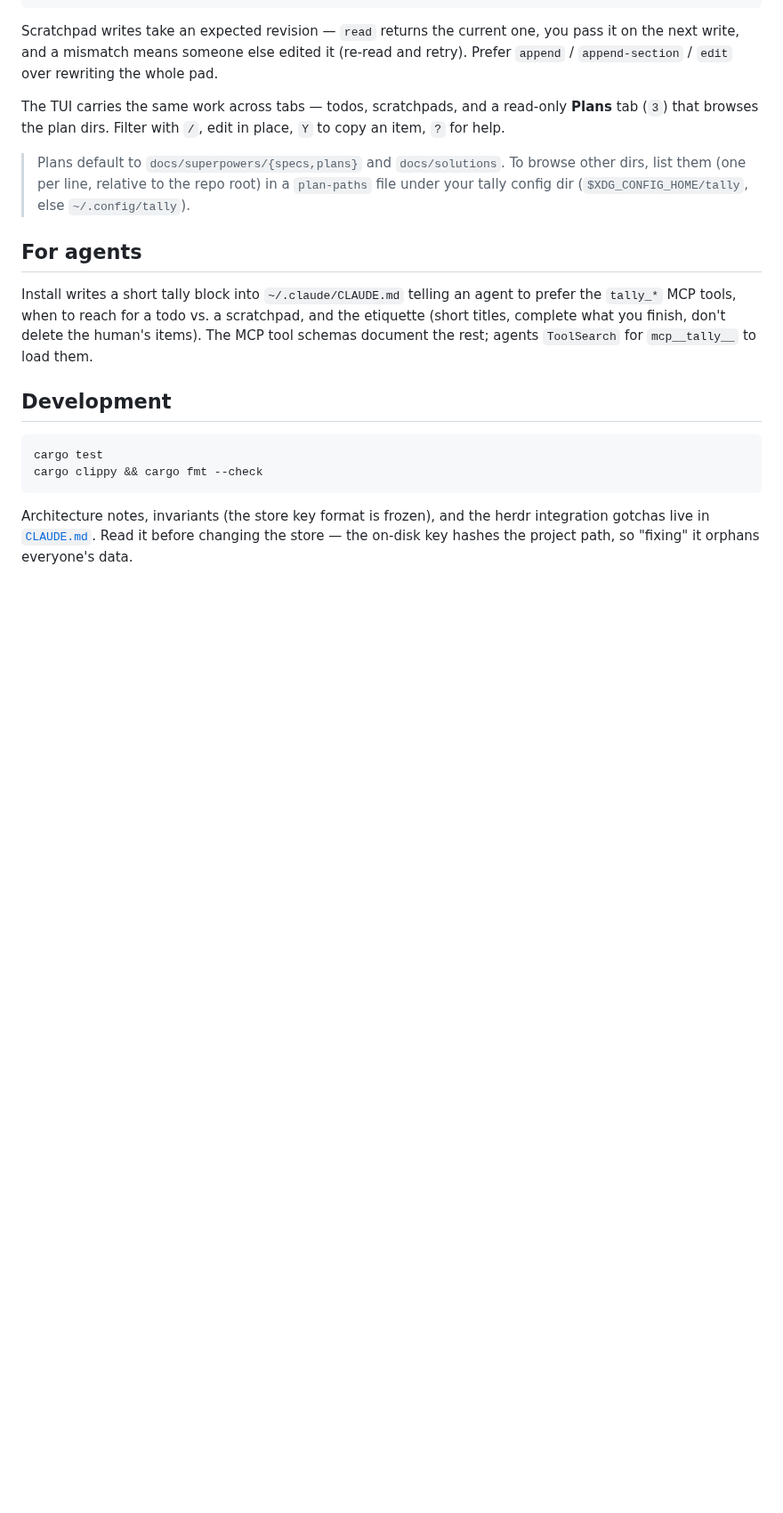
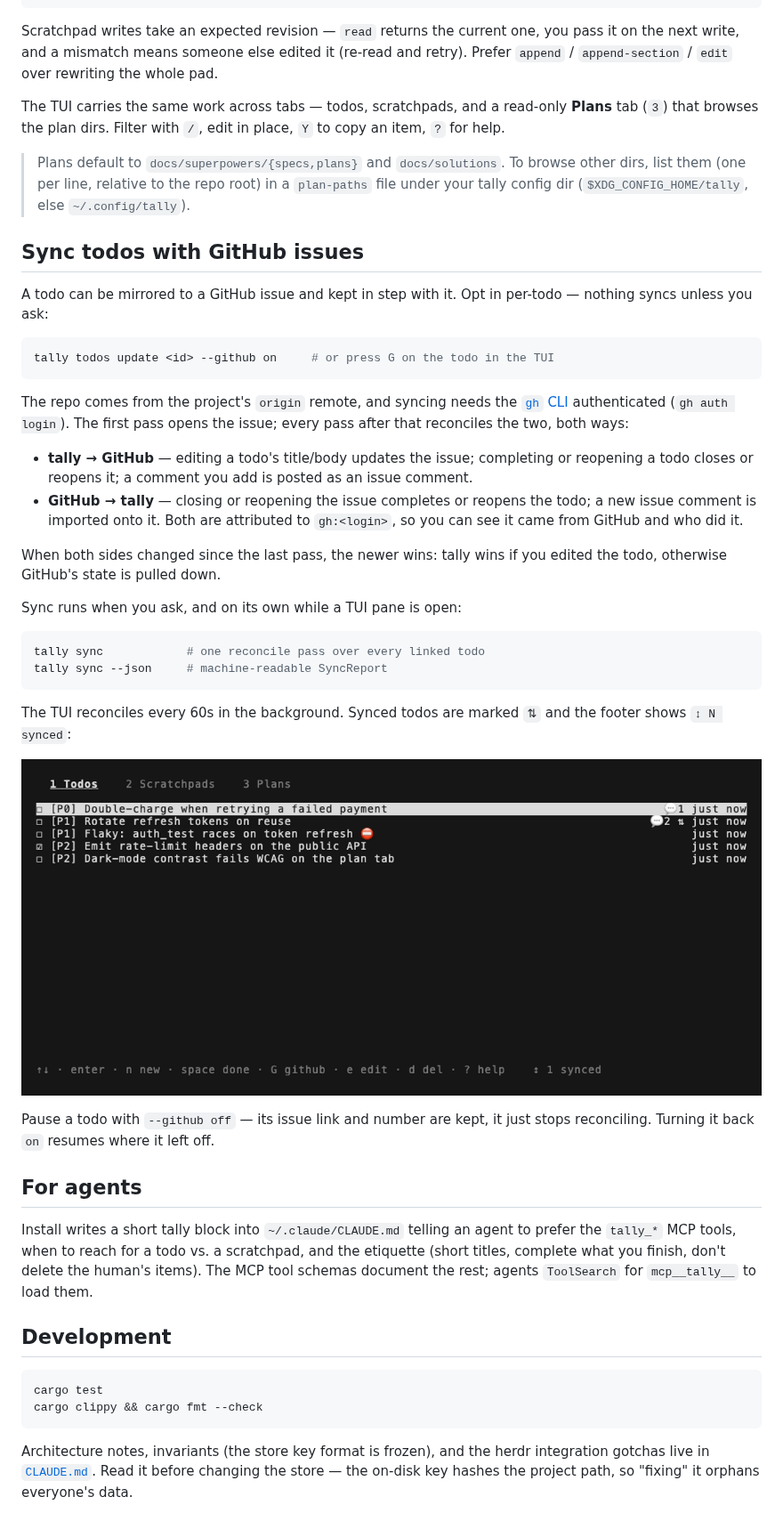
Before and after one commit to jasonrr/herdr-tally, a Markdown page: README.md, the part around one of its changes. Shown at 89% size. Drawn GitHub-style; pictures changed too: docs/media/todos.png (added); blank space fills up the shorter version.

Commit message:
docs(readme): add TUI demos and GitHub-issue sync story
Add a hero GIF (TUI tour), a two-way-ledger GIF (an agent writing to the
same store, picked up live by the TUI), and a still for the sync section.
Document the per-todo GitHub issue sync: opt-in, both-ways reconcile,
newer-wins conflicts, `tally sync`, and the 60s TUI loop.

Recordings are reproducible via scripts/record-demo.sh: demo-seed.sh builds
an isolated throwaway store (scratch XDG_STATE_HOME + repo) with an offline
`gh` shim, and vhs tapes render into docs/media. .demo/ is gitignored.

Co-Authored-By: Claude Opus 4.8 <noreply@anthropic.com>
Claude-Session: https://claude.ai/code/session_01PyeoDP68VWqXdWKdjMofYq

````diff
--- a/README.md
+++ b/README.md
@@ -157,6 +165,44 @@ The TUI carries the same work across tabs — todos, scratchpads, and a read-onl
 > other dirs, list them (one per line, relative to the repo root) in a `plan-paths`
 > file under your tally config dir (`$XDG_CONFIG_HOME/tally`, else `~/.config/tally`).
 
+## Sync todos with GitHub issues
+
+A todo can be mirrored to a GitHub issue and kept in step with it. Opt in
+per-todo — nothing syncs unless you ask:
+
+```bash
+tally todos update <id> --github on     # or press G on the todo in the TUI
+```
+
+The repo comes from the project's `origin` remote, and syncing needs the
+[`gh` CLI](https://cli.github.com) authenticated (`gh auth login`). The first
+pass opens the issue; every pass after that reconciles the two, both ways:
+
+- **tally → GitHub** — editing a todo's title/body updates the issue; completing
+  or reopening a todo closes or reopens it; a comment you add is posted as an
+  issue comment.
+- **GitHub → tally** — closing or reopening the issue completes or reopens the
+  todo; a new issue comment is imported onto it. Both are attributed to
+  `gh:<login>`, so you can see it came from GitHub and who did it.
+
+When both sides changed since the last pass, the newer wins: tally wins if you
+edited the todo, otherwise GitHub's state is pulled down.
+
+Sync runs when you ask, and on its own while a TUI pane is open:
+
+```bash
+tally sync            # one reconcile pass over every linked todo
+tally sync --json     # machine-readable SyncReport
+```
+
+The TUI reconciles every 60s in the background. Synced todos are marked `⇅` and
+the footer shows `↕ N synced`:
+
+![The todos tab: a ⇅ marks the synced todo, and the footer reads "↕ 1 synced"](docs/media/todos.png)
+
+Pause a todo with `--github off` — its issue link and number are kept, it just
+stops reconciling. Turning it back `on` resumes where it left off.
+
 ## For agents
 
 Install writes a short tally block into `~/.claude/CLAUDE.md` telling an agent to
````
Also changed, not shown: other parts of README.md (+8 -0 lines), docs/media/hero.gif (added), docs/media/two-way.gif (added), 6 other files.
